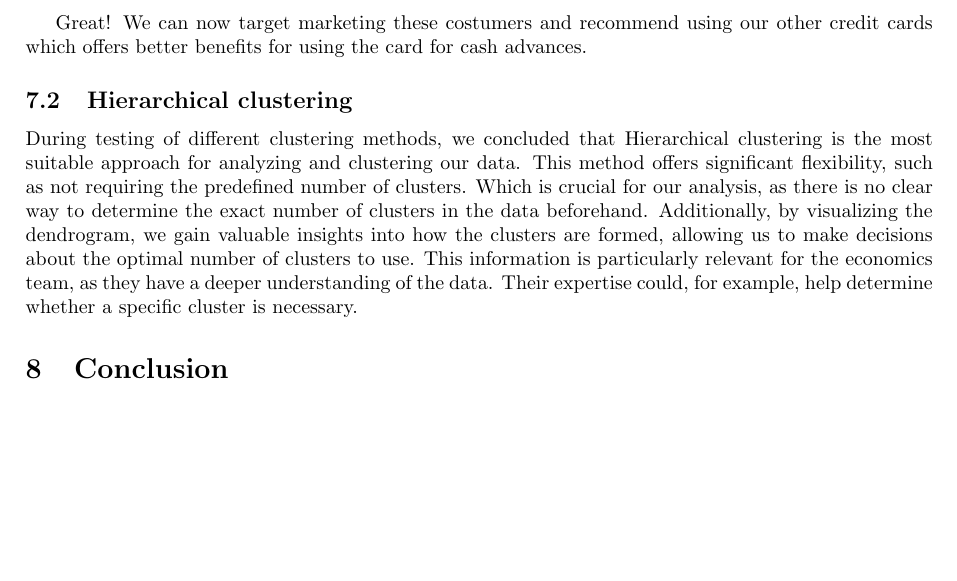
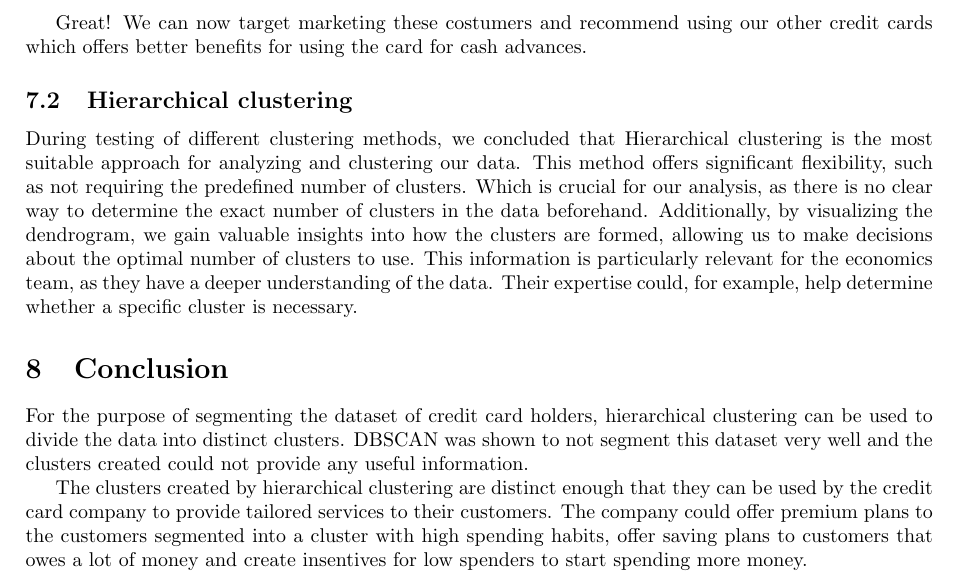
Before and after one commit to MikaParssinen/Applied-Machine-Learning, a LaTeX document (INL2/report/DVA263_INL2_Group_01.tex, which reads INL2/report/src/conclusion.tex): part of page 8 of 8, cut so that both start at the same text, the shorter picture padded with empty space. Compiled offline with pdfLaTeX.

Commit message:
Update conclusion.tex

```diff
--- a/INL2/report/src/conclusion.tex
+++ b/INL2/report/src/conclusion.tex
@@ -1 +1,5 @@
 \section{Conclusion}
+
+For the purpose of segmenting the dataset of credit card holders, hierarchical clustering can be used to divide the data into distinct clusters. DBSCAN was shown to not segment this dataset very well and the clusters created could not provide any useful information.
+\par
+The clusters created by hierarchical clustering are distinct enough that they can be used by the credit card company to provide tailored services to their customers. The company could offer premium plans to the customers segmented into a cluster with high spending habits, offer saving plans to customers that owes a lot of money and create insentives for low spenders to start spending more money.
```
